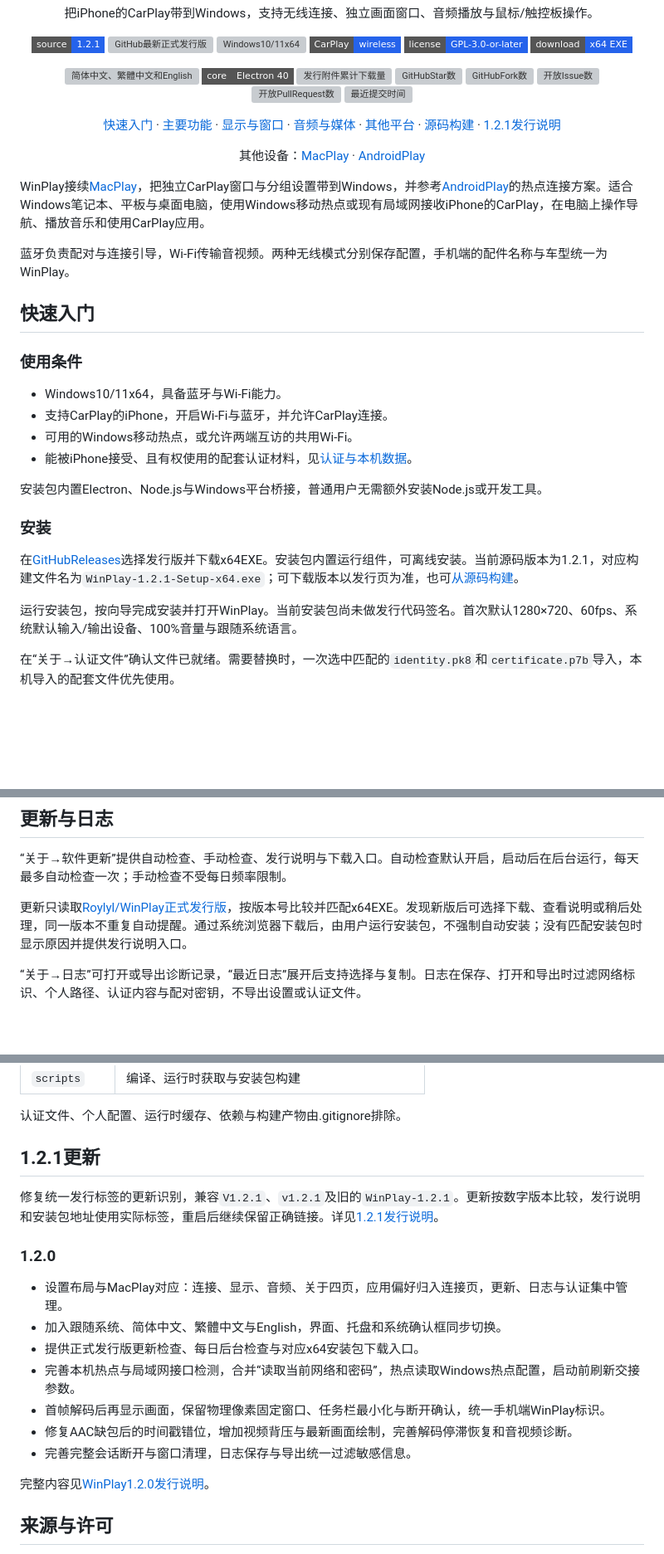
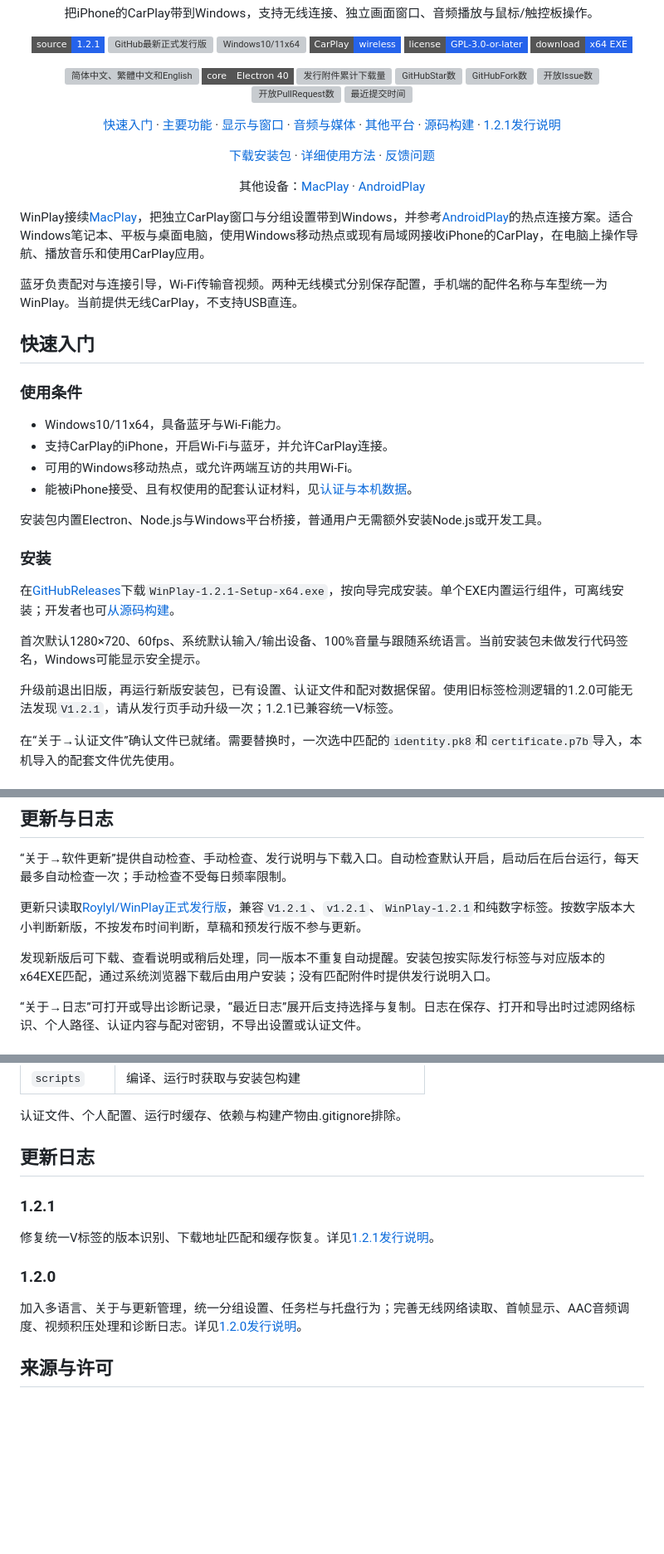
Before and after one commit to Roylyl/WinPlay, a Markdown page: README.md, 3 parts joined by grey strips. Shown at 83% size. Drawn GitHub-style; badges without logos; blank space fills up the shorter version; grey boxes are pictures that could not be loaded.

```diff
--- a/README.md
+++ b/README.md
@@ -26,11 +26,13 @@
 
 <p align="center"><a href="#快速入门">快速入门</a> · <a href="#主要功能">主要功能</a> · <a href="#显示与窗口">显示与窗口</a> · <a href="#音频与媒体控件">音频与媒体</a> · <a href="#其他平台">其他平台</a> · <a href="#从源码构建">源码构建</a> · <a href="docs/RELEASE-1.2.1.md">1.2.1发行说明</a></p>
 
+<p align="center"><a href="https://github.com/Roylyl/WinPlay/releases/latest">下载安装包</a> · <a href="docs/使用教程.md">详细使用方法</a> · <a href="https://github.com/Roylyl/WinPlay/issues">反馈问题</a></p>
+
 <p align="center">其他设备：<a href="https://github.com/Roylyl/MacPlay">MacPlay</a> · <a href="https://github.com/Roylyl/AndroidPlay">AndroidPlay</a></p>
 
 WinPlay接续[MacPlay](https://github.com/Roylyl/MacPlay)，把独立CarPlay窗口与分组设置带到Windows，并参考[AndroidPlay](https://github.com/Roylyl/AndroidPlay)的热点连接方案。适合Windows笔记本、平板与桌面电脑，使用Windows移动热点或现有局域网接收iPhone的CarPlay，在电脑上操作导航、播放音乐和使用CarPlay应用。
 
-蓝牙负责配对与连接引导，Wi-Fi传输音视频。两种无线模式分别保存配置，手机端的配件名称与车型统一为WinPlay。
+蓝牙负责配对与连接引导，Wi-Fi传输音视频。两种无线模式分别保存配置，手机端的配件名称与车型统一为WinPlay。当前提供无线CarPlay，不支持USB直连。
 
 ## 快速入门
 
@@ -45,9 +47,11 @@ WinPlay接续[MacPlay](https://github.com/Roylyl/MacPlay)，把独立CarPlay窗
 
 ### 安装
 
-在[GitHubReleases](https://github.com/Roylyl/WinPlay/releases)选择发行版并下载x64EXE。安装包内置运行组件，可离线安装。当前源码版本为1.2.1，对应构建文件名为`WinPlay-1.2.1-Setup-x64.exe`；可下载版本以发行页为准，也可[从源码构建](#从源码构建)。
+在[GitHubReleases](https://github.com/Roylyl/WinPlay/releases)下载`WinPlay-1.2.1-Setup-x64.exe`，按向导完成安装。单个EXE内置运行组件，可离线安装；开发者也可[从源码构建](#从源码构建)。
 
-运行安装包，按向导完成安装并打开WinPlay。当前安装包尚未做发行代码签名。首次默认1280×720、60fps、系统默认输入/输出设备、100%音量与跟随系统语言。
+首次默认1280×720、60fps、系统默认输入/输出设备、100%音量与跟随系统语言。当前安装包未做发行代码签名，Windows可能显示安全提示。
+
+升级前退出旧版，再运行新版安装包，已有设置、认证文件和配对数据保留。使用旧标签检测逻辑的1.2.0可能无法发现`V1.2.1`，请从发行页手动升级一次；1.2.1已兼容统一V标签。
 
 在“关于→认证文件”确认文件已就绪。需要替换时，一次选中匹配的`identity.pk8`和`certificate.p7b`导入，本机导入的配套文件优先使用。
 
@@ -139,7 +143,9 @@ WinPlay向Windows系统媒体控件同步iPhone上报的播放状态、标题、
 
 “关于→软件更新”提供自动检查、手动检查、发行说明与下载入口。自动检查默认开启，启动后在后台运行，每天最多自动检查一次；手动检查不受每日频率限制。
 
-更新只读取[Roylyl/WinPlay正式发行版](https://github.com/Roylyl/WinPlay/releases)，按版本号比较并匹配x64EXE。发现新版后可选择下载、查看说明或稍后处理，同一版本不重复自动提醒。通过系统浏览器下载后，由用户运行安装包，不强制自动安装；没有匹配安装包时显示原因并提供发行说明入口。
+更新只读取[Roylyl/WinPlay正式发行版](https://github.com/Roylyl/WinPlay/releases)，兼容`V1.2.1`、`v1.2.1`、`WinPlay-1.2.1`和纯数字标签。按数字版本大小判断新版，不按发布时间判断，草稿和预发行版不参与更新。
+
+发现新版后可下载、查看说明或稍后处理，同一版本不重复自动提醒。安装包按实际发行标签与对应版本的x64EXE匹配，通过系统浏览器下载后由用户安装；没有匹配附件时提供发行说明入口。
 
 “关于→日志”可打开或导出诊断记录，“最近日志”展开后支持选择与复制。日志在保存、打开和导出时过滤网络标识、个人路径、认证内容与配对密钥，不导出设置或认证文件。
 
@@ -208,21 +214,15 @@ npm run dist
 
 认证文件、个人配置、运行时缓存、依赖与构建产物由.gitignore排除。
 
-## 1.2.1更新
+## 更新日志
 
-修复统一发行标签的更新识别，兼容`V1.2.1`、`v1.2.1`及旧的`WinPlay-1.2.1`。更新按数字版本比较，发行说明和安装包地址使用实际标签，重启后继续保留正确链接。详见[1.2.1发行说明](docs/RELEASE-1.2.1.md)。
+### 1.2.1
+
+修复统一V标签的版本识别、下载地址匹配和缓存恢复。详见[1.2.1发行说明](docs/RELEASE-1.2.1.md)。
 
 ### 1.2.0
 
-- 设置布局与MacPlay对应：连接、显示、音频、关于四页，应用偏好归入连接页，更新、日志与认证集中管理。
-- 加入跟随系统、简体中文、繁體中文与English，界面、托盘和系统确认框同步切换。
-- 提供正式发行版更新检查、每日后台检查与对应x64安装包下载入口。
-- 完善本机热点与局域网接口检测，合并“读取当前网络和密码”，热点读取Windows热点配置，启动前刷新交接参数。
-- 首帧解码后再显示画面，保留物理像素固定窗口、任务栏最小化与断开确认，统一手机端WinPlay标识。
-- 修复AAC缺包后的时间戳错位，增加视频背压与最新画面绘制，完善解码停滞恢复和音视频诊断。
-- 完善完整会话断开与窗口清理，日志保存与导出统一过滤敏感信息。
-
-完整内容见[WinPlay1.2.0发行说明](docs/RELEASE-1.2.0.md)。
+加入多语言、关于与更新管理，统一分组设置、任务栏与托盘行为；完善无线网络读取、首帧显示、AAC音频调度、视频积压处理和诊断日志。详见[1.2.0发行说明](docs/RELEASE-1.2.0.md)。
 
 ## 来源与许可
 
```
Also changed, not shown: other parts of README.md (+2 -2 lines).
